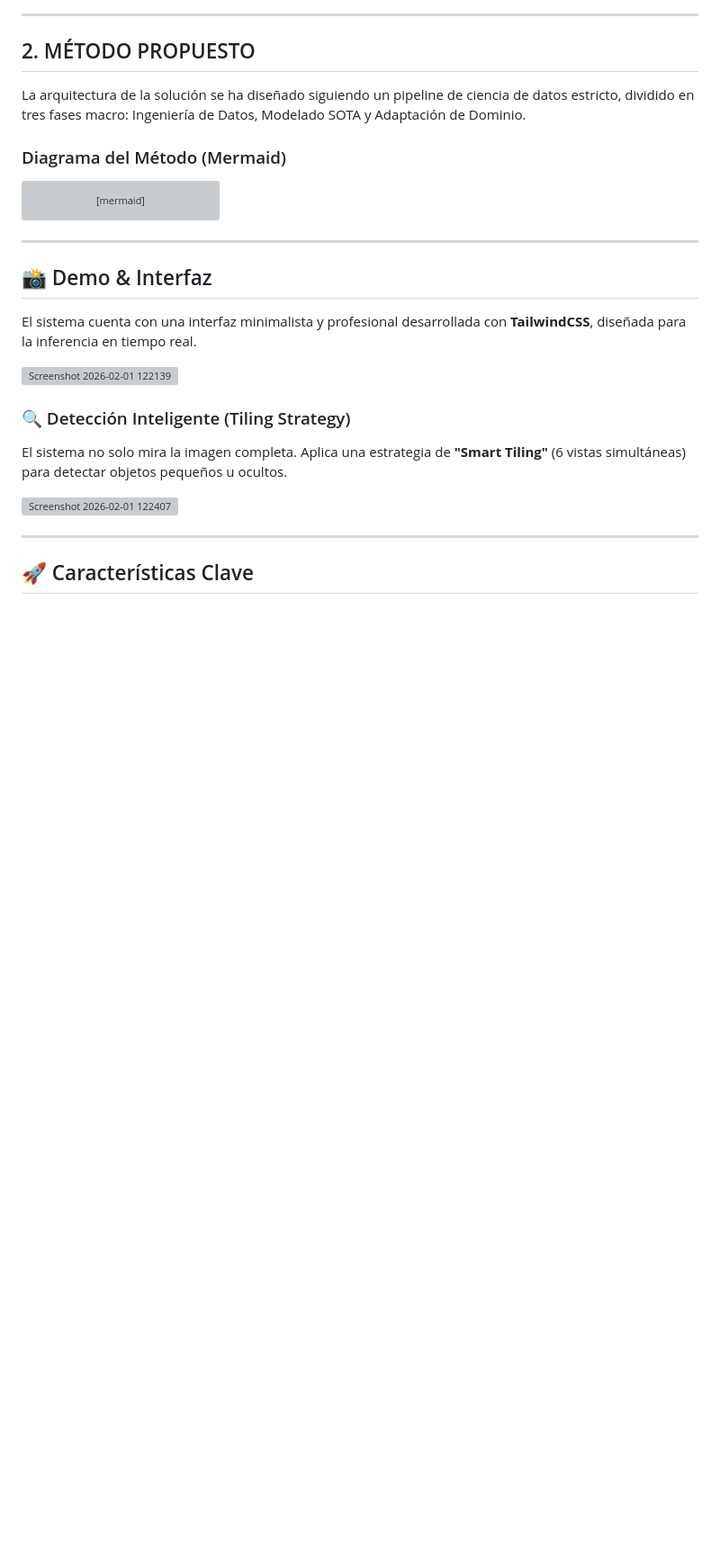
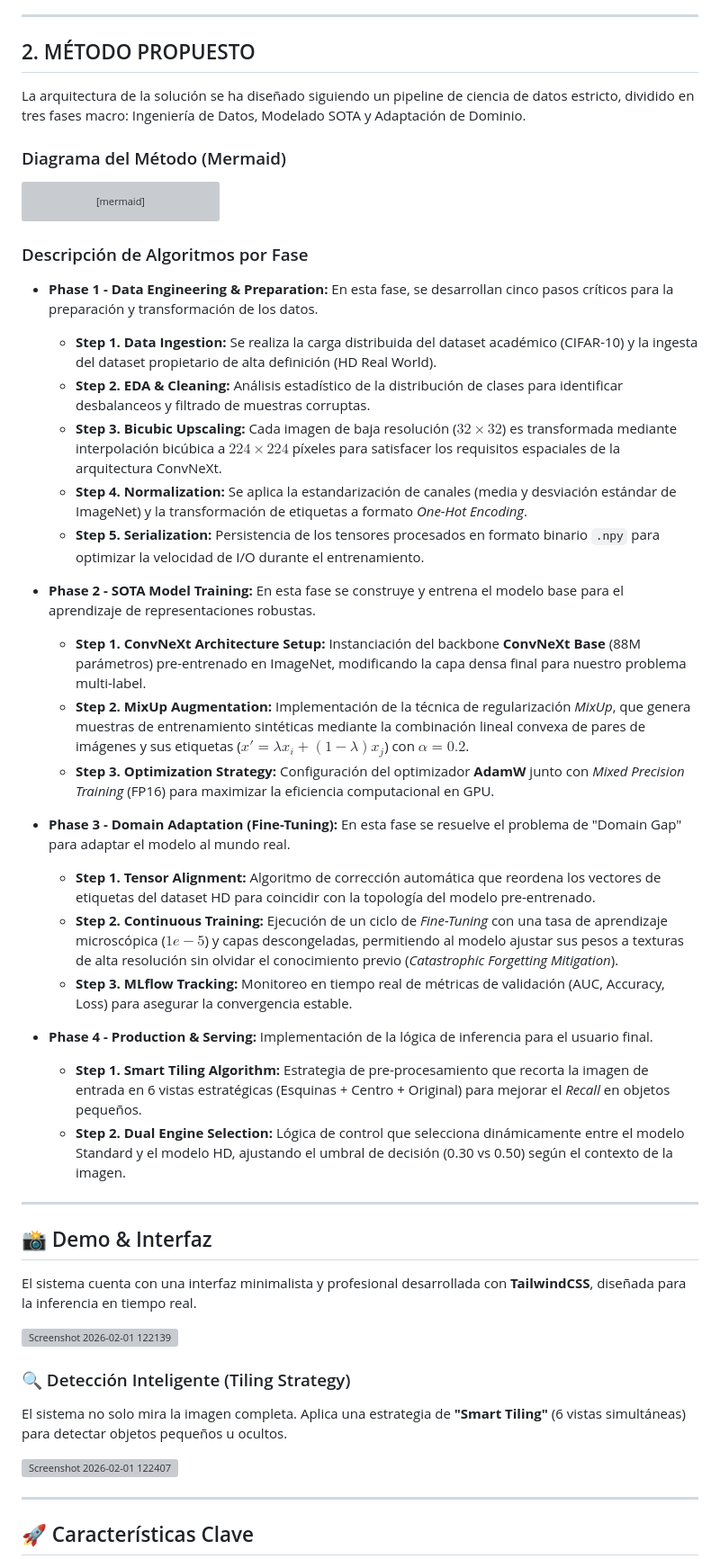
Before and after one commit to elsebasdev1/model_multilabel, a Markdown page: README.md, the part around the change. Shown at 90% size. GitHub-like rendering; blank space fills up the shorter version; grey boxes are pictures that could not be loaded.

Commit message:
Expand README with algorithm descriptions by phase
Added detailed descriptions of algorithms for each phase of the project, including data engineering, model training, domain adaptation, and production serving.

````diff
--- a/README.md
+++ b/README.md
@@ -52,6 +52,29 @@ graph LR
     style FILA1 fill:none,stroke:none
     style FILA2 fill:none,stroke:none
 ```
+
+### Descripción de Algoritmos por Fase
+
+- **Phase 1 - Data Engineering & Preparation:** En esta fase, se desarrollan cinco pasos críticos para la preparación y transformación de los datos.
+    * **Step 1. Data Ingestion:** Se realiza la carga distribuida del dataset académico (CIFAR-10) y la ingesta del dataset propietario de alta definición (HD Real World).
+    * **Step 2. EDA & Cleaning:** Análisis estadístico de la distribución de clases para identificar desbalanceos y filtrado de muestras corruptas.
+    * **Step 3. Bicubic Upscaling:** Cada imagen de baja resolución ($32 \times 32$) es transformada mediante interpolación bicúbica a $224 \times 224$ píxeles para satisfacer los requisitos espaciales de la arquitectura ConvNeXt.
+    * **Step 4. Normalization:** Se aplica la estandarización de canales (media y desviación estándar de ImageNet) y la transformación de etiquetas a formato *One-Hot Encoding*.
+    * **Step 5. Serialization:** Persistencia de los tensores procesados en formato binario `.npy` para optimizar la velocidad de I/O durante el entrenamiento.
+
+- **Phase 2 - SOTA Model Training:** En esta fase se construye y entrena el modelo base para el aprendizaje de representaciones robustas.
+    * **Step 1. ConvNeXt Architecture Setup:** Instanciación del backbone **ConvNeXt Base** (88M parámetros) pre-entrenado en ImageNet, modificando la capa densa final para nuestro problema multi-label.
+    * **Step 2. MixUp Augmentation:** Implementación de la técnica de regularización *MixUp*, que genera muestras de entrenamiento sintéticas mediante la combinación lineal convexa de pares de imágenes y sus etiquetas ($x' = \lambda x_i + (1-\lambda)x_j$) con $\alpha=0.2$.
+    * **Step 3. Optimization Strategy:** Configuración del optimizador **AdamW** junto con *Mixed Precision Training* (FP16) para maximizar la eficiencia computacional en GPU.
+
+- **Phase 3 - Domain Adaptation (Fine-Tuning):** En esta fase se resuelve el problema de "Domain Gap" para adaptar el modelo al mundo real.
+    * **Step 1. Tensor Alignment:** Algoritmo de corrección automática que reordena los vectores de etiquetas del dataset HD para coincidir con la topología del modelo pre-entrenado.
+    * **Step 2. Continuous Training:** Ejecución de un ciclo de *Fine-Tuning* con una tasa de aprendizaje microscópica ($1e-5$) y capas descongeladas, permitiendo al modelo ajustar sus pesos a texturas de alta resolución sin olvidar el conocimiento previo (*Catastrophic Forgetting Mitigation*).
+    * **Step 3. MLflow Tracking:** Monitoreo en tiempo real de métricas de validación (AUC, Accuracy, Loss) para asegurar la convergencia estable.
+
+- **Phase 4 - Production & Serving:** Implementación de la lógica de inferencia para el usuario final.
+    * **Step 1. Smart Tiling Algorithm:** Estrategia de pre-procesamiento que recorta la imagen de entrada en 6 vistas estratégicas (Esquinas + Centro + Original) para mejorar el *Recall* en objetos pequeños.
+    * **Step 2. Dual Engine Selection:** Lógica de control que selecciona dinámicamente entre el modelo Standard y el modelo HD, ajustando el umbral de decisión (0.30 vs 0.50) según el contexto de la imagen.
 
 ---
 
````
